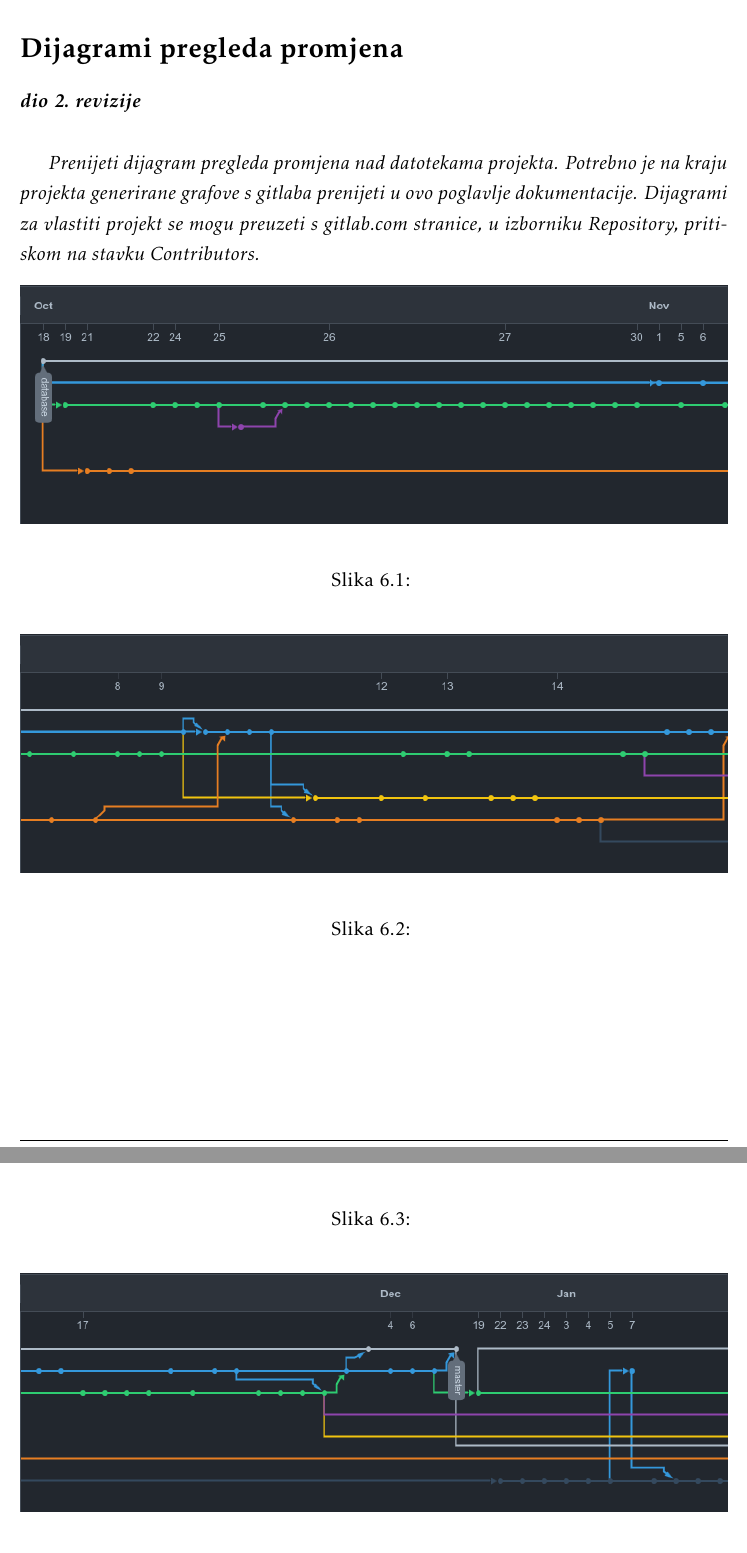
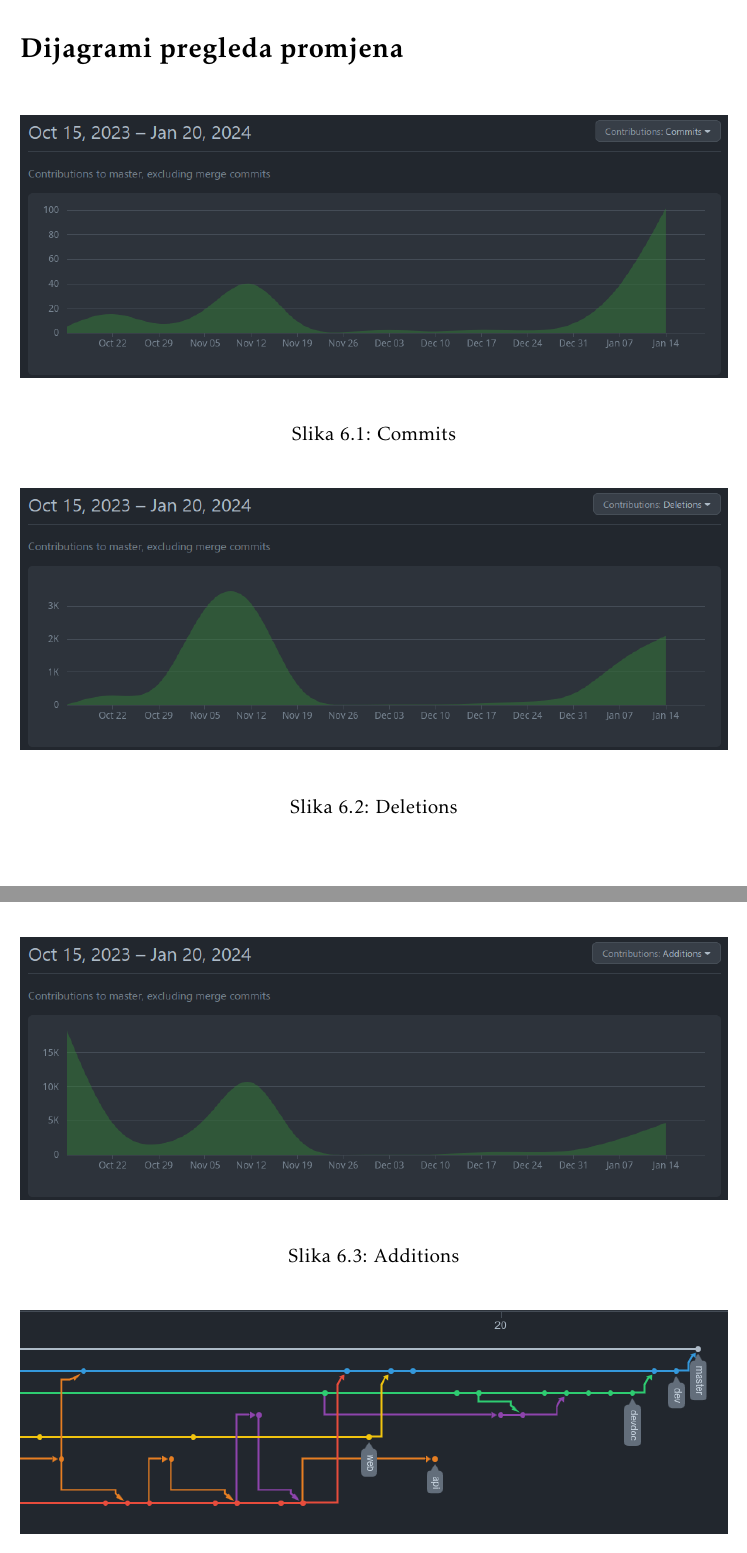
Before and after one commit to ReflexLevel0/CulinaryChaosCrew, a LaTeX document (dokumentacija/PROGI_ProjektnaDokumentacija.tex, which reads dokumentacija/Dodatak.tex): two parts of pages 66 and 67 of 68 before the commit and two parts of pages 65 and 66 of 66 after it, joined at a grey line, cut so that both start at the same text. Compiled offline with pdfLaTeX.

Commit message:
zadnji doc commit

```diff
--- a/dokumentacija/Dodatak.tex
+++ b/dokumentacija/Dodatak.tex
@@ -177,27 +177,27 @@
 		\eject
 		\section*{Dijagrami pregleda promjena}
 
-		\textbf{\textit{dio 2. revizije}}\\
+		% \textbf{\textit{dio 2. revizije}}\\
 
-		\textit{Prenijeti dijagram pregleda promjena nad datotekama projekta. Potrebno je na kraju projekta generirane grafove s gitlaba prenijeti u ovo poglavlje dokumentacije. Dijagrami za vlastiti projekt se mogu preuzeti s gitlab.com stranice, u izborniku Repository, pritiskom na stavku Contributors.}
+		% \textit{Prenijeti dijagram pregleda promjena nad datotekama projekta. Potrebno je na kraju projekta generirane grafove s gitlaba prenijeti u ovo poglavlje dokumentacije. Dijagrami za vlastiti projekt se mogu preuzeti s gitlab.com stranice, u izborniku Repository, pritiskom na stavku Contributors.}
 
 
 			\begin{figure}[H]\centering
-				\includegraphics[width=1\textwidth]{slike/image.png}
-				\caption{}
+				\includegraphics[width=1\textwidth]{slike/image9.png}
+				\caption{Commits}
 			\end{figure}
 
 			\begin{figure}[H]\centering
-				\includegraphics[width=1\textwidth]{slike/image2.png}
-				\caption{}
+				\includegraphics[width=1\textwidth]{slike/image10.png}
+				\caption{Deletions}
 			\end{figure}
 
 			\begin{figure}[H]\centering
-				\includegraphics[width=1\textwidth]{slike/image3.png}
-				\caption{}
+				\includegraphics[width=1\textwidth]{slike/image11.png}
+				\caption{Additions}
 			\end{figure}
 
 			\begin{figure}[H]\centering
-				\includegraphics[width=1\textwidth]{slike/image4.png}
+				\includegraphics[width=1\textwidth]{slike/image12.png}
 				\caption{}
 			\end{figure}
```
Also changed, not shown: dokumentacija/slike/image10.png (added), dokumentacija/slike/image11.png (added), dokumentacija/slike/image12.png (added), dokumentacija/slike/image9.png (added), dokumentacija/Dodatak.tex (20 more changed lines), 3 other files.
